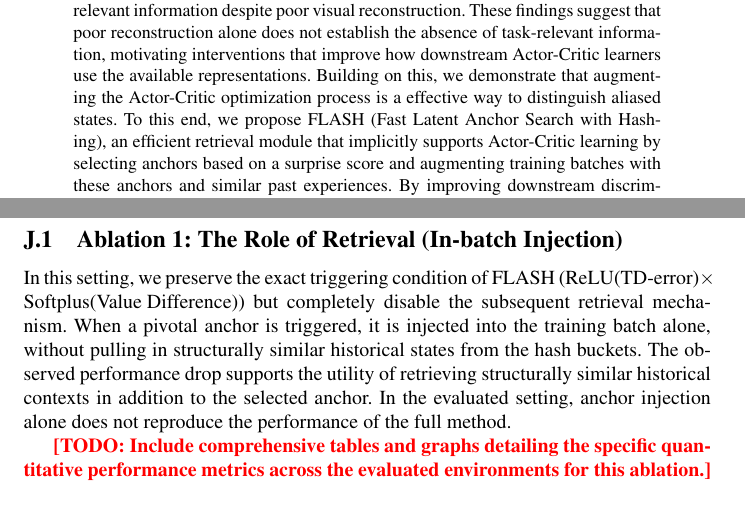
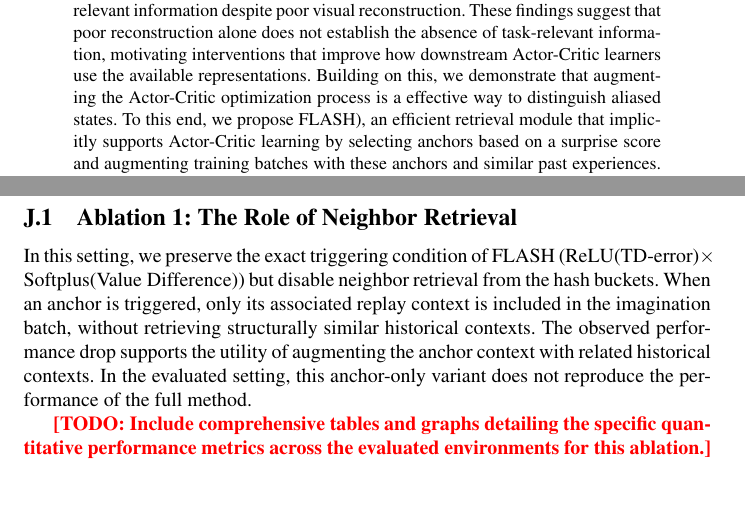
Before and after one commit to wrrte/choemj, a LaTeX paper (iclr2027_conference.tex): two parts of pages 1 and 27 of 32, joined at a grey line, cut so that both start at the same text. Compiled offline with pdfLaTeX; a LaTeX package or settings file that is missing is left out; a missing bibliography style is replaced by a similar one.

Commit message:
황현택 선배님 피드백 적용중

```diff
--- a/iclr2027_conference.tex
+++ b/iclr2027_conference.tex
@@ -36,7 +36,7 @@
 \maketitle
 
 \begin{abstract}
-Recent advancements in Reinforcement Learning (RL) have heavily adopted Diffusion-based models to improve visual representations, but they suffer from prohibitive computational costs. In this paper, we investigate whether this heavy generative approach is the only solution. While prior work assumes that compact visual representations discard fine-grained details, we revisit this assumption. Our probing experiments show that lightweight encoders can retain substantial task-relevant information despite poor visual reconstruction. These findings suggest that poor reconstruction alone does not establish the absence of task-relevant information, motivating interventions that improve how downstream Actor-Critic learners use the available representations. Building on this, we demonstrate that augmenting the Actor-Critic optimization process is a effective way to distinguish aliased states. To this end, we propose FLASH (Fast Latent Anchor Search with Hashing), an efficient retrieval module that implicitly supports Actor-Critic learning by selecting anchors based on a surprise score and augmenting training batches with these anchors and similar past experiences. By improving downstream discrimination between aliased states, FLASH acts as a versatile plug-and-play module that improves the overall performance of the evaluated baselines without altering their underlying encoders, confirming that heavy generative models are not strictly necessary and acting as a powerful exploitation amplifier.
+Recent advancements in Reinforcement Learning (RL) have heavily adopted Diffusion-based models to improve visual representations, but they suffer from prohibitive computational costs. In this paper, we investigate whether this heavy generative approach is the only solution. While prior work assumes that compact visual representations discard fine-grained details, we revisit this assumption. Our probing experiments show that lightweight encoders can retain substantial task-relevant information despite poor visual reconstruction. These findings suggest that poor reconstruction alone does not establish the absence of task-relevant information, motivating interventions that improve how downstream Actor-Critic learners use the available representations. Building on this, we demonstrate that augmenting the Actor-Critic optimization process is a effective way to distinguish aliased states. To this end, we propose FLASH), an efficient retrieval module that implicitly supports Actor-Critic learning by selecting anchors based on a surprise score and augmenting training batches with these anchors and similar past experiences. By improving downstream discrimination between aliased states, FLASH acts as a versatile plug-and-play module that improves the overall performance of the evaluated baselines without altering their underlying encoders, confirming that heavy generative models are not strictly necessary and acting as a powerful exploitation amplifier.
 \end{abstract}
 
 \section{Introduction}
@@ -848,8 +847,8 @@ We use this observation as motivation for FLASH, rather than as evidence of its
 \label{sec:appendix_ablation_studies}
 To isolate and validate the impact of the core components introduced in FLASH, we conducted rigorous ablation studies. The summarized results discussed in Section \ref{subsec:ablation_main} are elaborated below.
 
-\subsection{Ablation 1: The Role of Retrieval (In-batch Injection)}
-In this setting, we preserve the exact triggering condition of FLASH ($\text{ReLU(TD-error)} \times \text{Softplus(Value Difference)}$) but completely disable the subsequent retrieval mechanism. When a pivotal anchor is triggered, it is injected into the training batch alone, without pulling in structurally similar historical states from the hash buckets. The observed performance drop supports the utility of retrieving structurally similar historical contexts in addition to the selected anchor. In the evaluated setting, anchor injection alone does not reproduce the performance of the full method.
+\subsection{Ablation 1: The Role of Neighbor Retrieval}
+In this setting, we preserve the exact triggering condition of FLASH ($\text{ReLU(TD-error)} \times \text{Softplus(Value Difference)}$) but disable neighbor retrieval from the hash buckets. When an anchor is triggered, only its associated replay context is included in the imagination batch, without retrieving structurally similar historical contexts. The observed performance drop supports the utility of augmenting the anchor context with related historical contexts. In the evaluated setting, this anchor-only variant does not reproduce the performance of the full method.
 
 \todo{Include comprehensive tables and graphs detailing the specific quantitative performance metrics across the evaluated environments for this ablation.}
 
```
Also changed, not shown: iclr2027_conference.tex (15 more changed lines).
